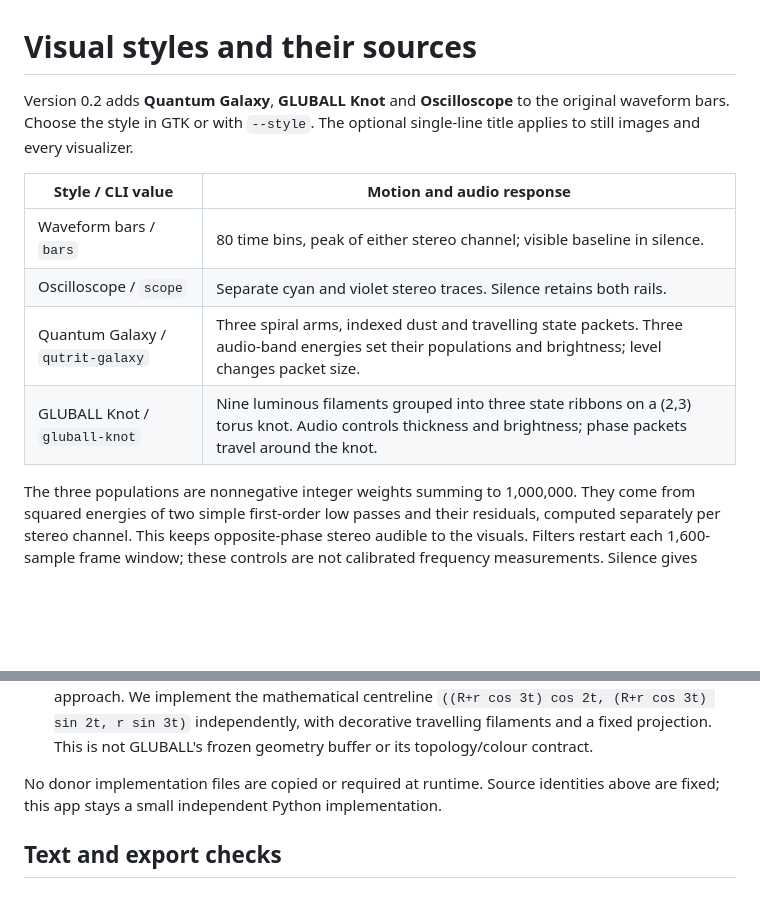
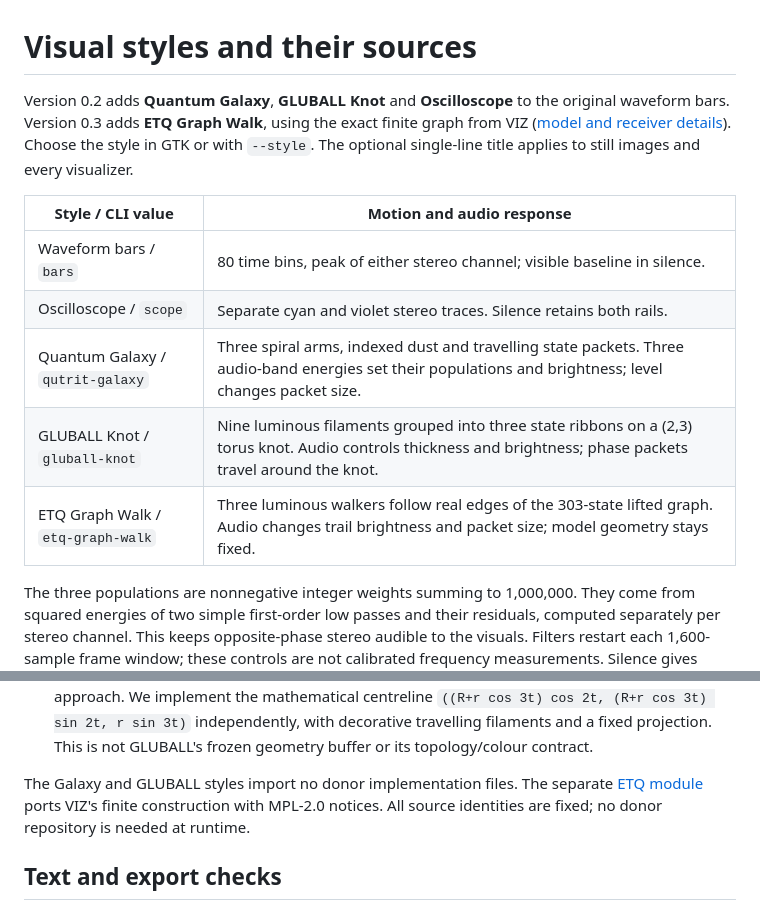
Before and after one commit to QSOLKCB/Audio-To-Video, a Markdown page: docs/visualizers.md, 2 parts joined by grey strips. Rendered like a GitHub page; blank space fills up the shorter version.

```diff
--- a/docs/visualizers.md
+++ b/docs/visualizers.md
@@ -1,7 +1,8 @@
 # Visual styles and their sources
 
 Version 0.2 adds **Quantum Galaxy**, **GLUBALL Knot** and **Oscilloscope** to the
-original waveform bars. Choose the style in GTK or with `--style`. The optional
+original waveform bars. Version 0.3 adds **ETQ Graph Walk**, using the exact finite
+graph from VIZ ([model and receiver details](etq.md)). Choose the style in GTK or with `--style`. The optional
 single-line title applies to still images and every visualizer.
 
 | Style / CLI value | Motion and audio response |
@@ -10,6 +11,7 @@ single-line title applies to still images and every visualizer.
 | Oscilloscope / `scope` | Separate cyan and violet stereo traces. Silence retains both rails. |
 | Quantum Galaxy / `qutrit-galaxy` | Three spiral arms, indexed dust and travelling state packets. Three audio-band energies set their populations and brightness; level changes packet size. |
 | GLUBALL Knot / `gluball-knot` | Nine luminous filaments grouped into three state ribbons on a (2,3) torus knot. Audio controls thickness and brightness; phase packets travel around the knot. |
+| ETQ Graph Walk / `etq-graph-walk` | Three luminous walkers follow real edges of the 303-state lifted graph. Audio changes trail brightness and packet size; model geometry stays fixed. |
 
 The three populations are nonnegative integer weights summing to 1,000,000.
 They come from squared energies of two simple first-order low passes and their
@@ -39,8 +41,9 @@ silence. There is no wall clock, mutable random generator, GPU or camera control
   independently, with decorative travelling filaments and a fixed projection.
   This is not GLUBALL's frozen geometry buffer or its topology/colour contract.
 
-No donor implementation files are copied or required at runtime. Source identities
-above are fixed; this app stays a small independent Python implementation.
+The Galaxy and GLUBALL styles import no donor implementation files. The separate
+[ETQ module](etq.md) ports VIZ's finite construction with MPL-2.0 notices. All source
+identities are fixed; no donor repository is needed at runtime.
 
 ## Text and export checks
 
```
Also changed, not shown: README.md (+10 -6 lines), docs/etq.md (added, +91 -0 lines), docs/etq-preview.png (added), 11 other files.
